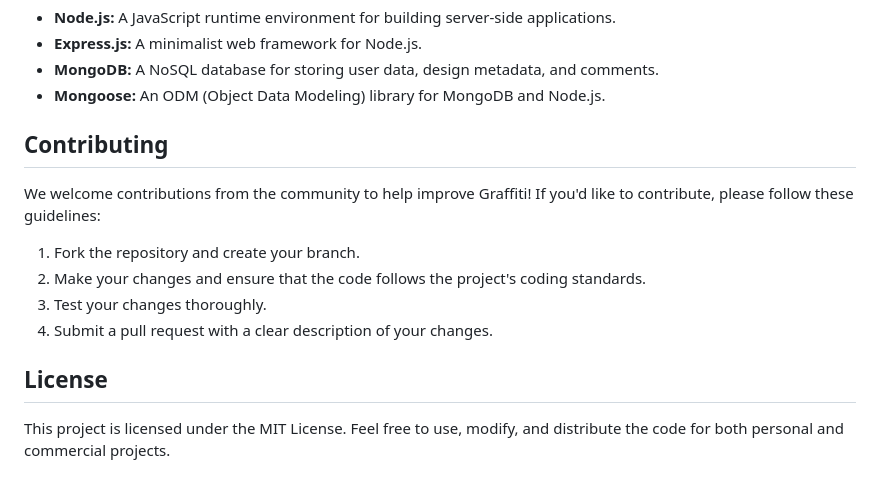
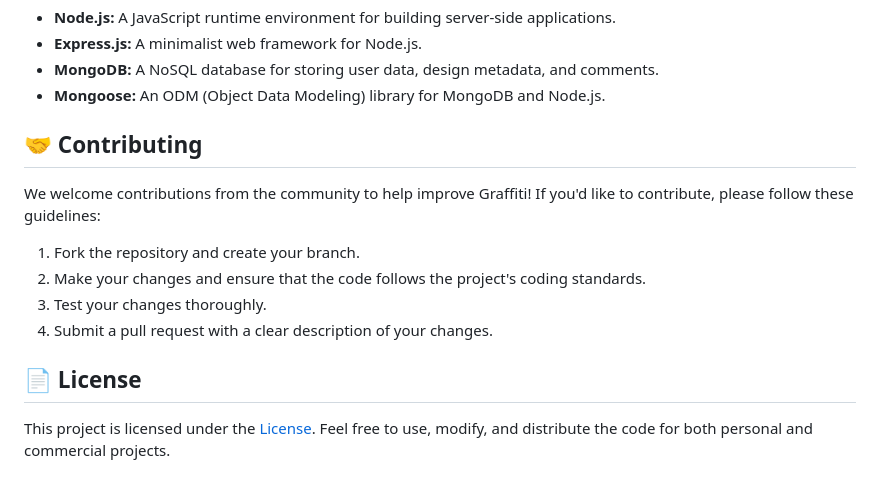
Before and after one commit to Nikhilgholap1304/Graffiti, a Markdown page: README.md, the part around the change printed below. Rendered like a GitHub page.

Commit message:
Update README.md
Modifying the readme

```diff
--- a/README.md
+++ b/README.md
@@ -63,7 +63,7 @@ To get started with Graffiti on your local machine, follow these steps:
 - **MongoDB:** A NoSQL database for storing user data, design metadata, and comments.
 - **Mongoose:** An ODM (Object Data Modeling) library for MongoDB and Node.js.
 
-## Contributing
+## 🤝 Contributing
 
 We welcome contributions from the community to help improve Graffiti! If you'd like to contribute, please follow these guidelines:
 
@@ -72,6 +72,6 @@ We welcome contributions from the community to help improve Graffiti! If you'd l
 3. Test your changes thoroughly.
 4. Submit a pull request with a clear description of your changes.
 
-## License
+## 📄 License
 
-This project is licensed under the MIT License. Feel free to use, modify, and distribute the code for both personal and commercial projects.
+This project is licensed under the [License](LICENSE.txt). Feel free to use, modify, and distribute the code for both personal and commercial projects.
```
Also changed, not shown: other parts of README.md (+7 -7 lines).
